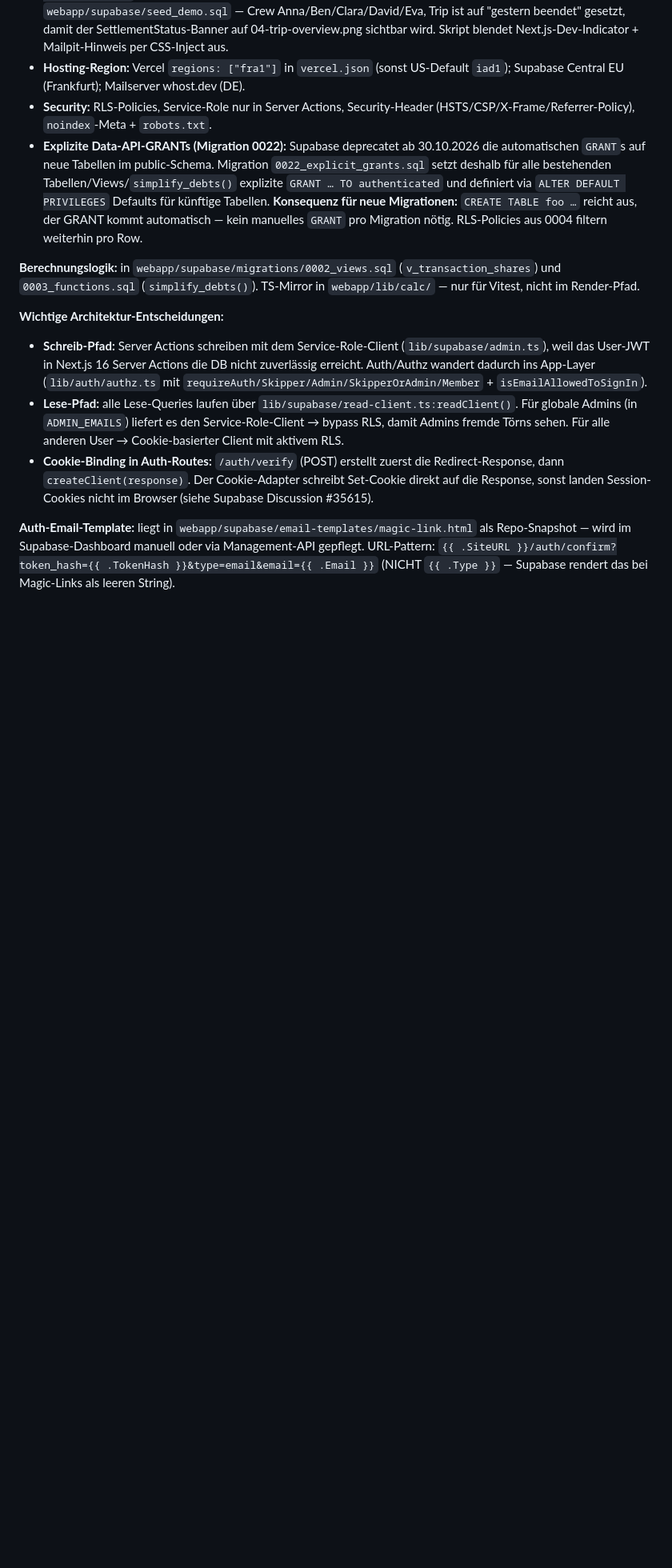
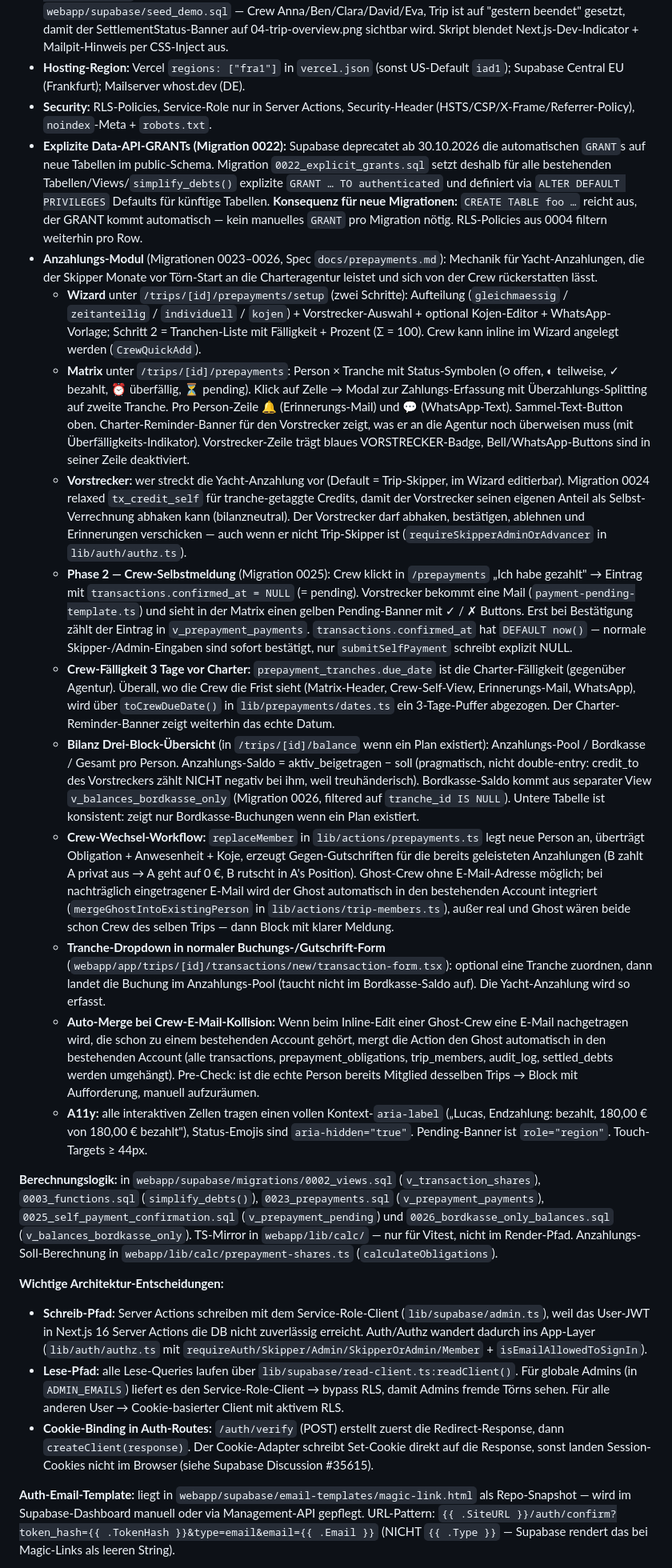
Before and after one commit to Jannik96D/bordkasse-public, a Markdown page: CLAUDE.md, the part around one of its changes. Shown at 80% size. Rendered like a GitHub page; blank space fills up the shorter version.

```diff
--- a/CLAUDE.md
+++ b/CLAUDE.md
@@ -279,8 +279,19 @@ Schriften: Campton Bold (Display) → Arial Bold (H2) → Arial Regular (Body).
 - **Hosting-Region:** Vercel `regions: ["fra1"]` in `vercel.json` (sonst US-Default `iad1`); Supabase Central EU (Frankfurt); Mailserver whost.dev (DE).
 - **Security:** RLS-Policies, Service-Role nur in Server Actions, Security-Header (HSTS/CSP/X-Frame/Referrer-Policy), `noindex`-Meta + `robots.txt`.
 - **Explizite Data-API-GRANTs (Migration 0022):** Supabase deprecatet ab 30.10.2026 die automatischen `GRANT`s auf neue Tabellen im public-Schema. Migration `0022_explicit_grants.sql` setzt deshalb für alle bestehenden Tabellen/Views/`simplify_debts()` explizite `GRANT … TO authenticated` und definiert via `ALTER DEFAULT PRIVILEGES` Defaults für künftige Tabellen. **Konsequenz für neue Migrationen:** `CREATE TABLE foo …` reicht aus, der GRANT kommt automatisch — kein manuelles `GRANT` pro Migration nötig. RLS-Policies aus 0004 filtern weiterhin pro Row.
+- **Anzahlungs-Modul** (Migrationen 0023–0026, Spec `docs/prepayments.md`): Mechanik für Yacht-Anzahlungen, die der Skipper Monate vor Törn-Start an die Charteragentur leistet und sich von der Crew rückerstatten lässt.
+  - **Wizard** unter `/trips/[id]/prepayments/setup` (zwei Schritte): Aufteilung (`gleichmaessig` / `zeitanteilig` / `individuell` / `kojen`) + Vorstrecker-Auswahl + optional Kojen-Editor + WhatsApp-Vorlage; Schritt 2 = Tranchen-Liste mit Fälligkeit + Prozent (Σ = 100). Crew kann inline im Wizard angelegt werden (`CrewQuickAdd`).
+  - **Matrix** unter `/trips/[id]/prepayments`: Person × Tranche mit Status-Symbolen (○ offen, ◐ teilweise, ✓ bezahlt, ⏰ überfällig, ⏳ pending). Klick auf Zelle → Modal zur Zahlungs-Erfassung mit Überzahlungs-Splitting auf zweite Tranche. Pro Person-Zeile 🔔 (Erinnerungs-Mail) und 💬 (WhatsApp-Text). Sammel-Text-Button oben. Charter-Reminder-Banner für den Vorstrecker zeigt, was er an die Agentur noch überweisen muss (mit Überfälligkeits-Indikator). Vorstrecker-Zeile trägt blaues VORSTRECKER-Badge, Bell/WhatsApp-Buttons sind in seiner Zeile deaktiviert.
+  - **Vorstrecker:** wer streckt die Yacht-Anzahlung vor (Default = Trip-Skipper, im Wizard editierbar). Migration 0024 relaxed `tx_credit_self` für tranche-getaggte Credits, damit der Vorstrecker seinen eigenen Anteil als Selbst-Verrechnung abhaken kann (bilanzneutral). Der Vorstrecker darf abhaken, bestätigen, ablehnen und Erinnerungen verschicken — auch wenn er nicht Trip-Skipper ist (`requireSkipperAdminOrAdvancer` in `lib/auth/authz.ts`).
+  - **Phase 2 — Crew-Selbstmeldung** (Migration 0025): Crew klickt in `/prepayments` „Ich habe gezahlt" → Eintrag mit `transactions.confirmed_at = NULL` (= pending). Vorstrecker bekommt eine Mail (`payment-pending-template.ts`) und sieht in der Matrix einen gelben Pending-Banner mit ✓ / ✗ Buttons. Erst bei Bestätigung zählt der Eintrag in `v_prepayment_payments`. `transactions.confirmed_at` hat `DEFAULT now()` — normale Skipper-/Admin-Eingaben sind sofort bestätigt, nur `submitSelfPayment` schreibt explizit NULL.
+  - **Crew-Fälligkeit 3 Tage vor Charter:** `prepayment_tranches.due_date` ist die Charter-Fälligkeit (gegenüber Agentur). Überall, wo die Crew die Frist sieht (Matrix-Header, Crew-Self-View, Erinnerungs-Mail, WhatsApp), wird über `toCrewDueDate()` in `lib/prepayments/dates.ts` ein 3-Tage-Puffer abgezogen. Der Charter-Reminder-Banner zeigt weiterhin das echte Datum.
+  - **Bilanz Drei-Block-Übersicht** (in `/trips/[id]/balance` wenn ein Plan existiert): Anzahlungs-Pool / Bordkasse / Gesamt pro Person. Anzahlungs-Saldo = aktiv_beigetragen − soll (pragmatisch, nicht double-entry: credit_to des Vorstreckers zählt NICHT negativ bei ihm, weil treuhänderisch). Bordkasse-Saldo kommt aus separater View `v_balances_bordkasse_only` (Migration 0026, filtered auf `tranche_id IS NULL`). Untere Tabelle ist konsistent: zeigt nur Bordkasse-Buchungen wenn ein Plan existiert.
+  - **Crew-Wechsel-Workflow:** `replaceMember` in `lib/actions/prepayments.ts` legt neue Person an, überträgt Obligation + Anwesenheit + Koje, erzeugt Gegen-Gutschriften für die bereits geleisteten Anzahlungen (B zahlt A privat aus → A geht auf 0 €, B rutscht in A's Position). Ghost-Crew ohne E-Mail-Adresse möglich; bei nachträglich eingetragener E-Mail wird der Ghost automatisch in den bestehenden Account integriert (`mergeGhostIntoExistingPerson` in `lib/actions/trip-members.ts`), außer real und Ghost wären beide schon Crew des selben Trips — dann Block mit klarer Meldung.
+  - **Tranche-Dropdown in normaler Buchungs-/Gutschrift-Form** (`webapp/app/trips/[id]/transactions/new/transaction-form.tsx`): optional eine Tranche zuordnen, dann landet die Buchung im Anzahlungs-Pool (taucht nicht im Bordkasse-Saldo auf). Die Yacht-Anzahlung wird so erfasst.
+  - **Auto-Merge bei Crew-E-Mail-Kollision:** Wenn beim Inline-Edit einer Ghost-Crew eine E-Mail nachgetragen wird, die schon zu einem bestehenden Account gehört, mergt die Action den Ghost automatisch in den bestehenden Account (alle transactions, prepayment_obligations, trip_members, audit_log, settled_debts werden umgehängt). Pre-Check: ist die echte Person bereits Mitglied desselben Trips → Block mit Aufforderung, manuell aufzuräumen.
+  - **A11y:** alle interaktiven Zellen tragen einen vollen Kontext-`aria-label` („Lucas, Endzahlung: bezahlt, 180,00 € von 180,00 € bezahlt"), Status-Emojis sind `aria-hidden="true"`. Pending-Banner ist `role="region"`. Touch-Targets ≥ 44px.
 
-**Berechnungslogik:** in `webapp/supabase/migrations/0002_views.sql` (`v_transaction_shares`) und `0003_functions.sql` (`simplify_debts()`). TS-Mirror in `webapp/lib/calc/` — nur für Vitest, nicht im Render-Pfad.
+**Berechnungslogik:** in `webapp/supabase/migrations/0002_views.sql` (`v_transaction_shares`), `0003_functions.sql` (`simplify_debts()`), `0023_prepayments.sql` (`v_prepayment_payments`), `0025_self_payment_confirmation.sql` (`v_prepayment_pending`) und `0026_bordkasse_only_balances.sql` (`v_balances_bordkasse_only`). TS-Mirror in `webapp/lib/calc/` — nur für Vitest, nicht im Render-Pfad. Anzahlungs-Soll-Berechnung in `webapp/lib/calc/prepayment-shares.ts` (`calculateObligations`).
 
 **Wichtige Architektur-Entscheidungen:**
 - **Schreib-Pfad:** Server Actions schreiben mit dem Service-Role-Client (`lib/supabase/admin.ts`), weil das User-JWT in Next.js 16 Server Actions die DB nicht zuverlässig erreicht. Auth/Authz wandert dadurch ins App-Layer (`lib/auth/authz.ts` mit `requireAuth/Skipper/Admin/SkipperOrAdmin/Member` + `isEmailAllowedToSignIn`).
```
Also changed, not shown: other parts of CLAUDE.md (+8 -4 lines).
